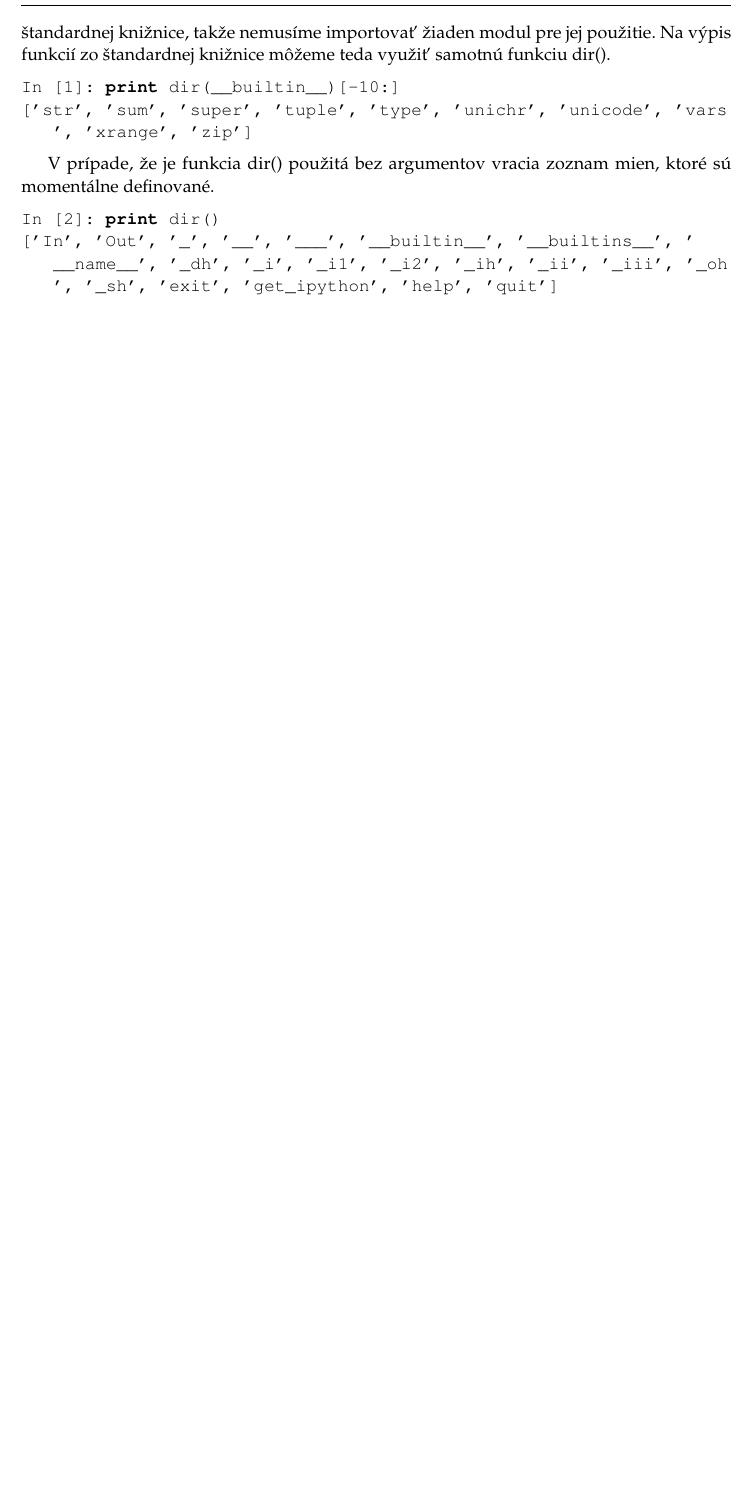
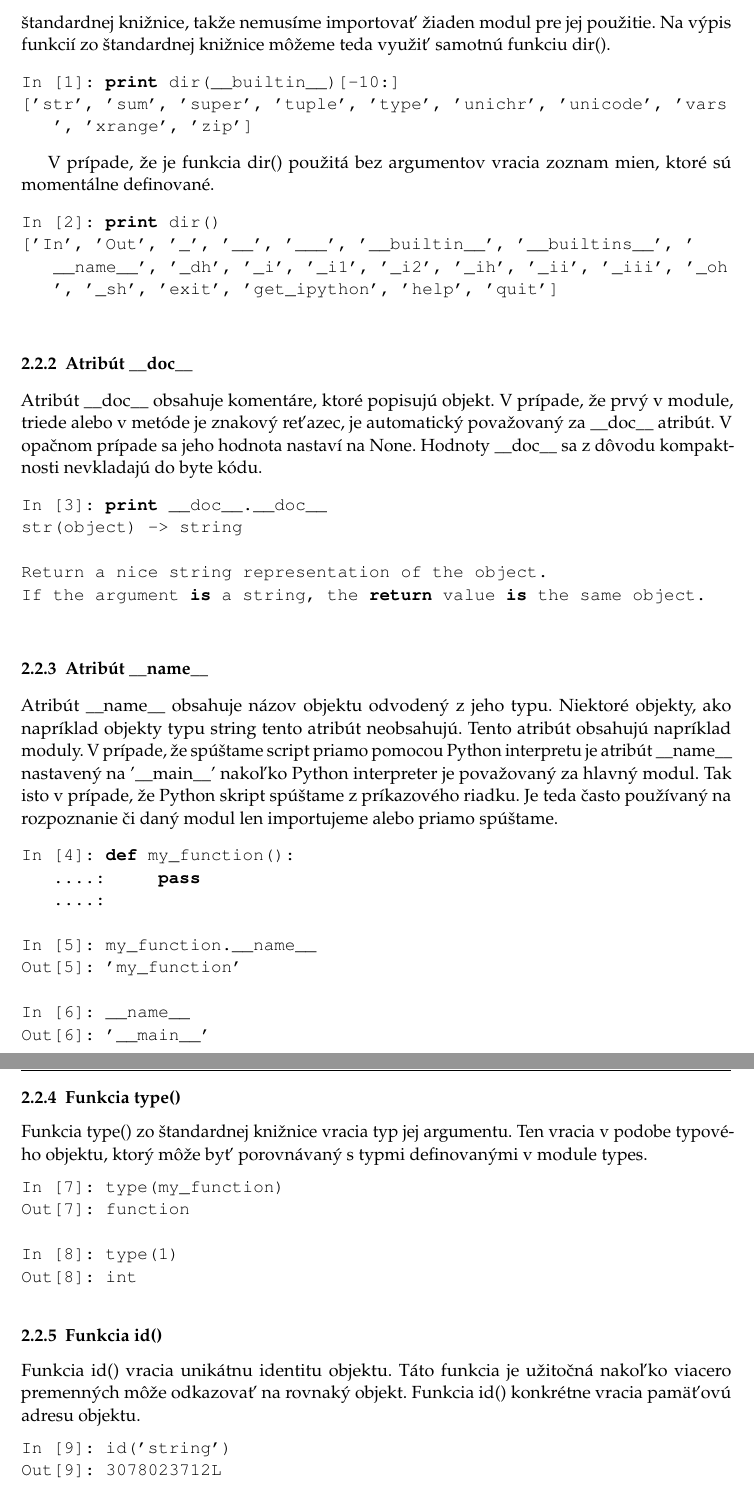
Before and after one commit to jvorcak/gpylint, a LaTeX thesis (thesis/thesis.tex): part of page 9 of 13 before the commit and two parts of pages 9 and 10 of 15 after it, the two joined at a grey line, cut so that both start at the same text, the shorter picture padded with empty space. The pictures show the PDF file thesis/thesis.pdf that the author committed with the source.

Commit message:
Text about introspection in the thesis

```diff
--- a/thesis/thesis.tex
+++ b/thesis/thesis.tex
@@ -94,3 +94,58 @@ In [2]: print dir()
 \end{lstlisting}
 
 
+		\subsection{Atribút \_\_doc\_\_ }
+			Atribút \_\_doc\_\_ obsahuje komentáre, ktoré popisujú objekt. V prípade, že prvý v module, triede alebo v metóde je znakový reťazec, je automatický považovaný za \_\_doc\_\_ atribút. V opačnom prípade sa jeho hodnota nastaví na None. Hodnoty \_\_doc\_\_ sa z dôvodu kompaktnosti nevkladajú do byte kódu.
+
+\begin{lstlisting}[language=python]
+In [3]: print __doc__.__doc__
+str(object) -> string
+
+Return a nice string representation of the object.
+If the argument is a string, the return value is the same object.
+\end{lstlisting}
+
+		\subsection{Atribút \_\_name\_\_ }
+			Atribút \_\_name\_\_ obsahuje názov objektu odvodený z jeho typu. Niektoré objekty, ako napríklad objekty typu string tento atribút neobsahujú. Tento atribút obsahujú napríklad moduly. V prípade, že spúštame script priamo pomocou Python interpretu je atribút \_\_name\_\_ nastavený na '\_\_main\_\_' nakoľko Python interpreter je považovaný za hlavný modul. Tak isto v prípade, že Python skript spúštame z príkazového riadku. Je teda často používaný na rozpoznanie či daný modul len importujeme alebo priamo spúštame.
+
+\begin{lstlisting}[language=python]
+In [4]: def my_function():
+   ....:     pass
+   ....:
+
+In [5]: my_function.__name__
+Out[5]: 'my_function'
+
+In [6]: __name__
+Out[6]: '__main__'
+\end{lstlisting}
+
+		\subsection{Funkcia type()}
+
+		Funkcia type() zo štandardnej knižnice vracia typ jej argumentu. Ten vracia v podobe typového objektu, ktorý môže byť porovnávaný s typmi definovanými v module types.
+
+\begin{lstlisting}[language=python]
+In [7]: type(my_function)
+Out[7]: function
+
+In [8]: type(1)
+Out[8]: int
+\end{lstlisting}
+
+
+		\subsection{Funkcia id()}
+
+		Funkcia id() vracia unikátnu identitu objektu. Táto funkcia je užitočná nakoľko viacero premenných môže odkazovať na rovnaký objekt. Funkcia id() konkrétne vracia pamäťovú adresu objektu.
+
+\begin{lstlisting}[language=python]
+In [9]: id('string')
+Out[9]: 3078023712L
+
+In [10]: id(id)
+Out[10]: 3078187660L
+\end{lstlisting}
+
+		\subsection{Funkcie hasattr() a getattr()}
+		V prípade, že je potrebné zistiť prítomnosť alebo hodnotu atribútu štandardná knižnica ponúka funkcie hasattr() a getattr().
+
+\begin{lstlisting}[language=python]
@@ -96,0 +168 @@ In [2]: print dir()
+\end{lstlisting}
@@ -96,0 +176,3 @@ In [2]: print dir()
+\begin{lstlisting}[language=python]
+class Person(object):
+    pass
```
Also changed, not shown: thesis/thesis.pdf, thesis/thesis.tex (38 more changed lines), 4 other files.
